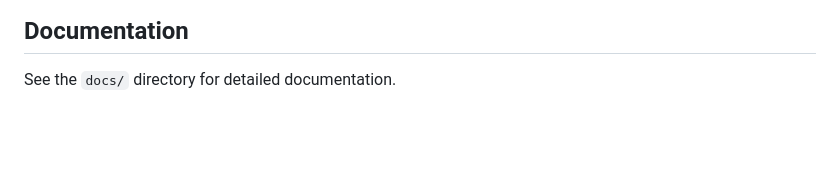
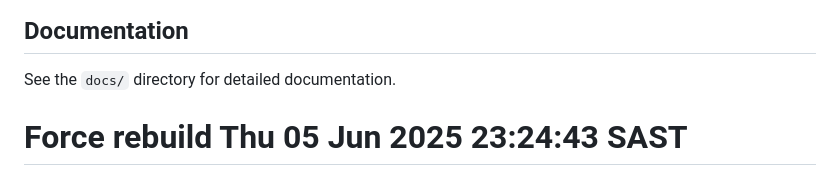
Before and after one commit to safarivis/eva_railway, a Markdown page: README.md, the part around the change. Drawn GitHub-style; blank space fills up the shorter version.

Commit message:
Force Railway rebuild - Thu 05 Jun 2025 23:24:43 SAST

```diff
--- a/README.md
+++ b/README.md
@@ -150,3 +150,4 @@ ELEVENLABS_API_KEY=your_elevenlabs_api_key
 ## Documentation
 
 See the `docs/` directory for detailed documentation.
+# Force rebuild Thu 05 Jun 2025 23:24:43 SAST
```
